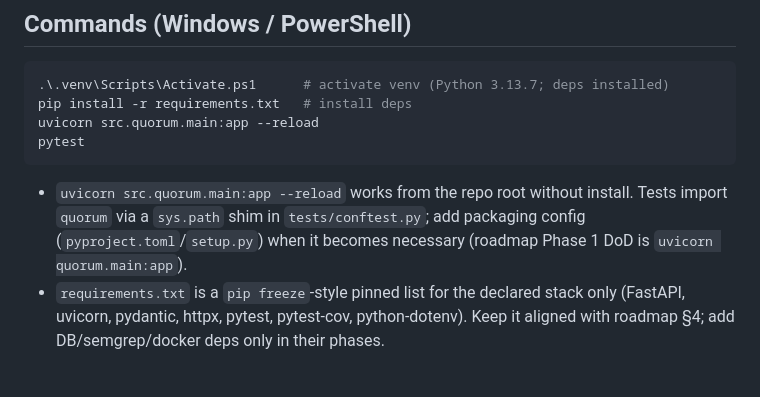
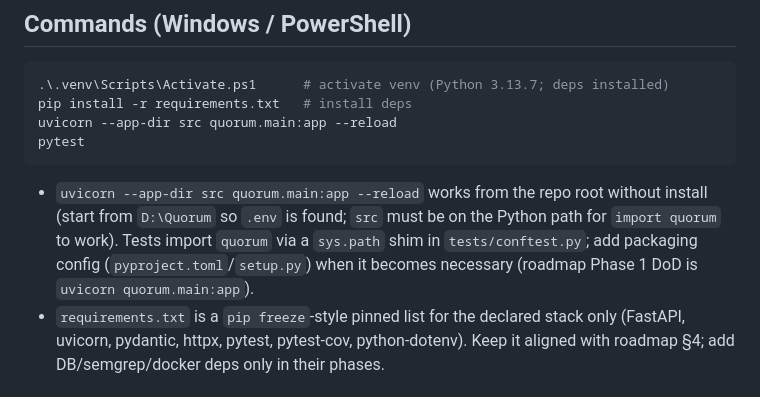
Before and after one commit to Saiful-alam105/Quorum, a Markdown page: AGENTS.md, the part around the change. Rendered like a GitHub page.

Commit message:
docs: fix uvicorn run command in AGENTS.md

````diff
--- a/AGENTS.md
+++ b/AGENTS.md
@@ -20,11 +20,11 @@ Quorum is an AI-powered GitHub Pull Request review system with a web dashboard a
 ```powershell
 .\.venv\Scripts\Activate.ps1      # activate venv (Python 3.13.7; deps installed)
 pip install -r requirements.txt   # install deps
-uvicorn src.quorum.main:app --reload
+uvicorn --app-dir src quorum.main:app --reload
 pytest
 ```
 
-- `uvicorn src.quorum.main:app --reload` works from the repo root without install. Tests import `quorum` via a `sys.path` shim in `tests/conftest.py`; add packaging config (`pyproject.toml`/`setup.py`) when it becomes necessary (roadmap Phase 1 DoD is `uvicorn quorum.main:app`).
+- `uvicorn --app-dir src quorum.main:app --reload` works from the repo root without install (start from `D:\Quorum` so `.env` is found; `src` must be on the Python path for `import quorum` to work). Tests import `quorum` via a `sys.path` shim in `tests/conftest.py`; add packaging config (`pyproject.toml`/`setup.py`) when it becomes necessary (roadmap Phase 1 DoD is `uvicorn quorum.main:app`).
 - `requirements.txt` is a `pip freeze`-style pinned list for the declared stack only (FastAPI, uvicorn, pydantic, httpx, pytest, pytest-cov, python-dotenv). Keep it aligned with roadmap §4; add DB/semgrep/docker deps only in their phases.
 
 ## Hard rules (roadmap §6 do-not list, §17 frontend rules, §22 security principles)
````
